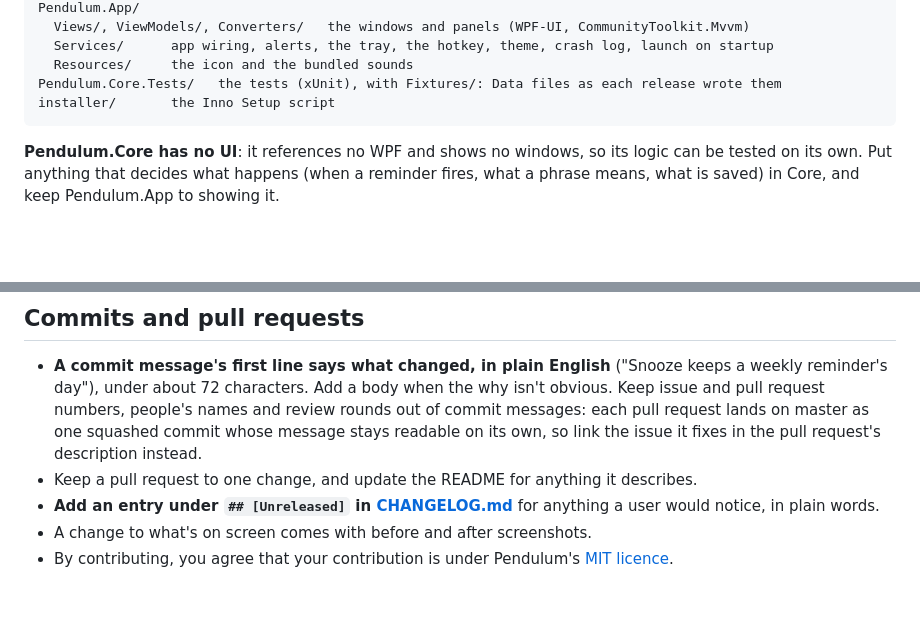
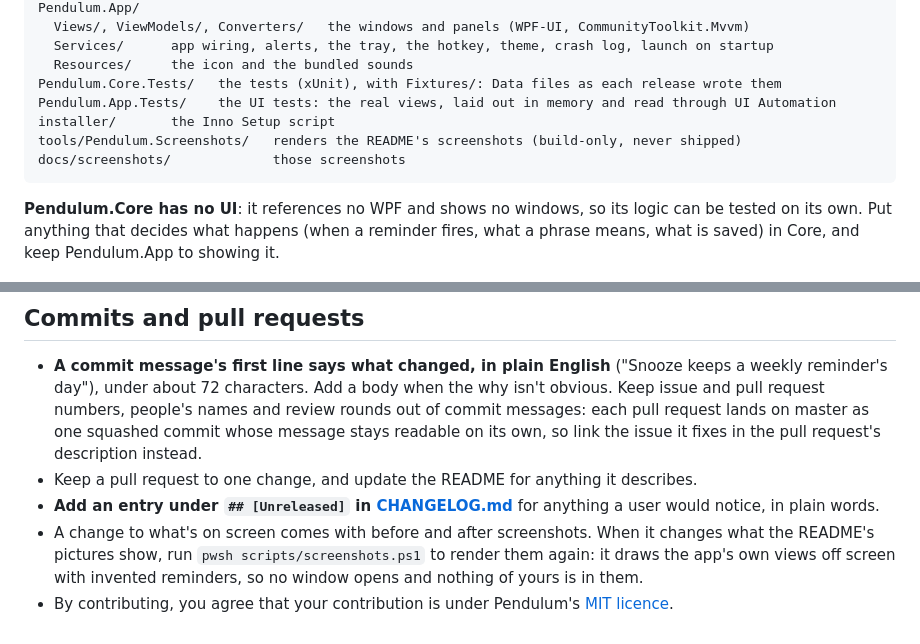
Before and after one commit to Suremise/Pendulum, a Markdown page: CONTRIBUTING.md, 2 parts joined by grey strips. Drawn GitHub-style; blank space fills up the shorter version.

````diff
--- a/CONTRIBUTING.md
+++ b/CONTRIBUTING.md
@@ -45,7 +45,10 @@ Pendulum.App/
   Services/      app wiring, alerts, the tray, the hotkey, theme, crash log, launch on startup
   Resources/     the icon and the bundled sounds
 Pendulum.Core.Tests/   the tests (xUnit), with Fixtures/: Data files as each release wrote them
+Pendulum.App.Tests/    the UI tests: the real views, laid out in memory and read through UI Automation
 installer/       the Inno Setup script
+tools/Pendulum.Screenshots/   renders the README's screenshots (build-only, never shipped)
+docs/screenshots/             those screenshots
 ```
 
 **Pendulum.Core has no UI**: it references no WPF and shows no windows, so its logic can be tested
@@ -92,5 +95,8 @@ libraries included), sounds and icons.
 - Keep a pull request to one change, and update the README for anything it describes.
 - **Add an entry under `## [Unreleased]` in [CHANGELOG.md](CHANGELOG.md)** for anything a user
   would notice, in plain words.
-- A change to what's on screen comes with before and after screenshots.
+- A change to what's on screen comes with before and after screenshots. When it changes what the
+  README's pictures show, run `pwsh scripts/screenshots.ps1` to render them again: it draws the
+  app's own views off screen with invented reminders, so no window opens and nothing of yours is
+  in them.
 - By contributing, you agree that your contribution is under Pendulum's [MIT licence](LICENSE).
````
Also changed, not shown: AGENTS.md (+9 -1 lines), README.md (+1 -1 lines), docs/screenshots/alert.png, docs/screenshots/calendar.png, docs/screenshots/quick-reminder.png, docs/screenshots/reminders.png, docs/screenshots/settings.png, 6 other files.
